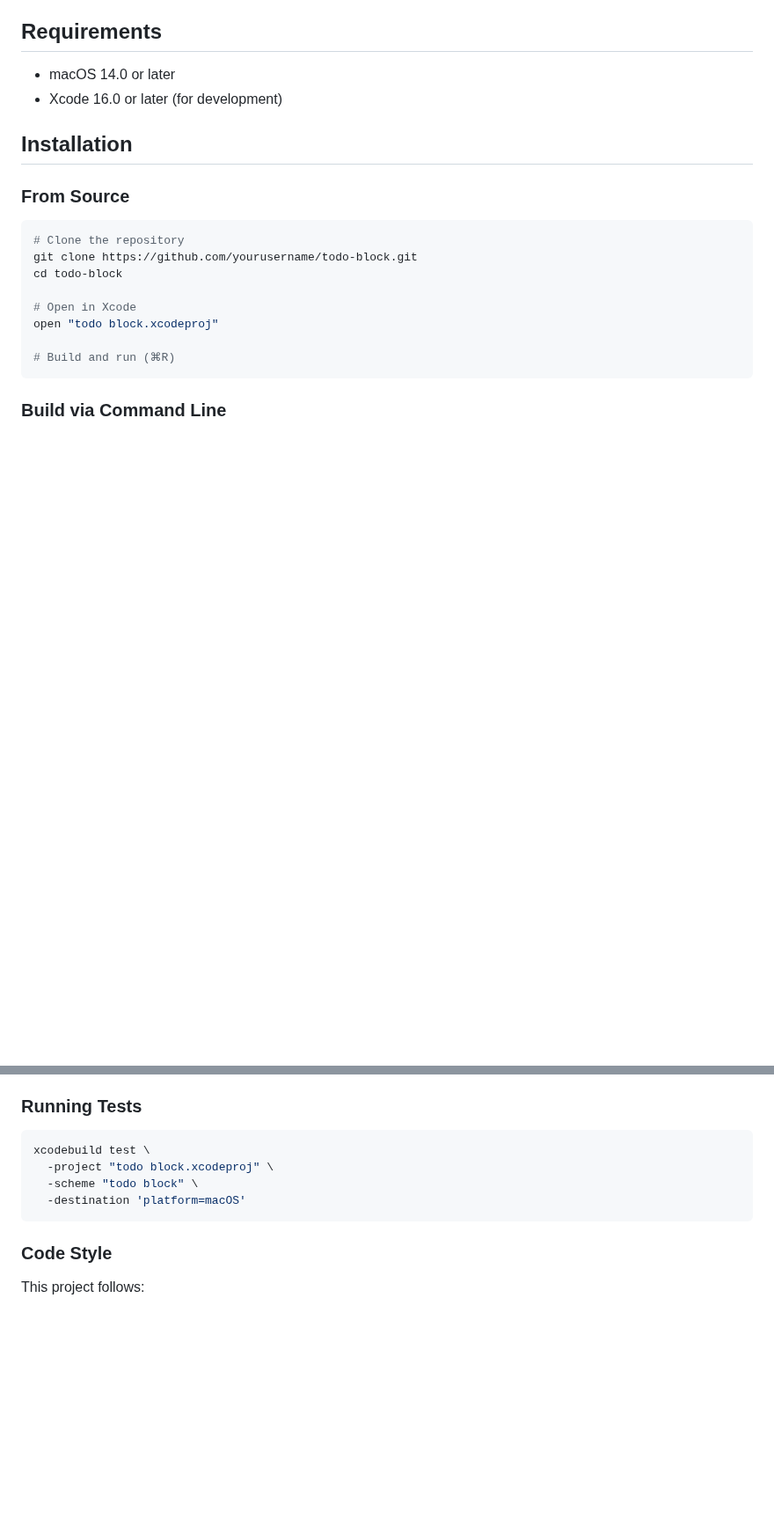
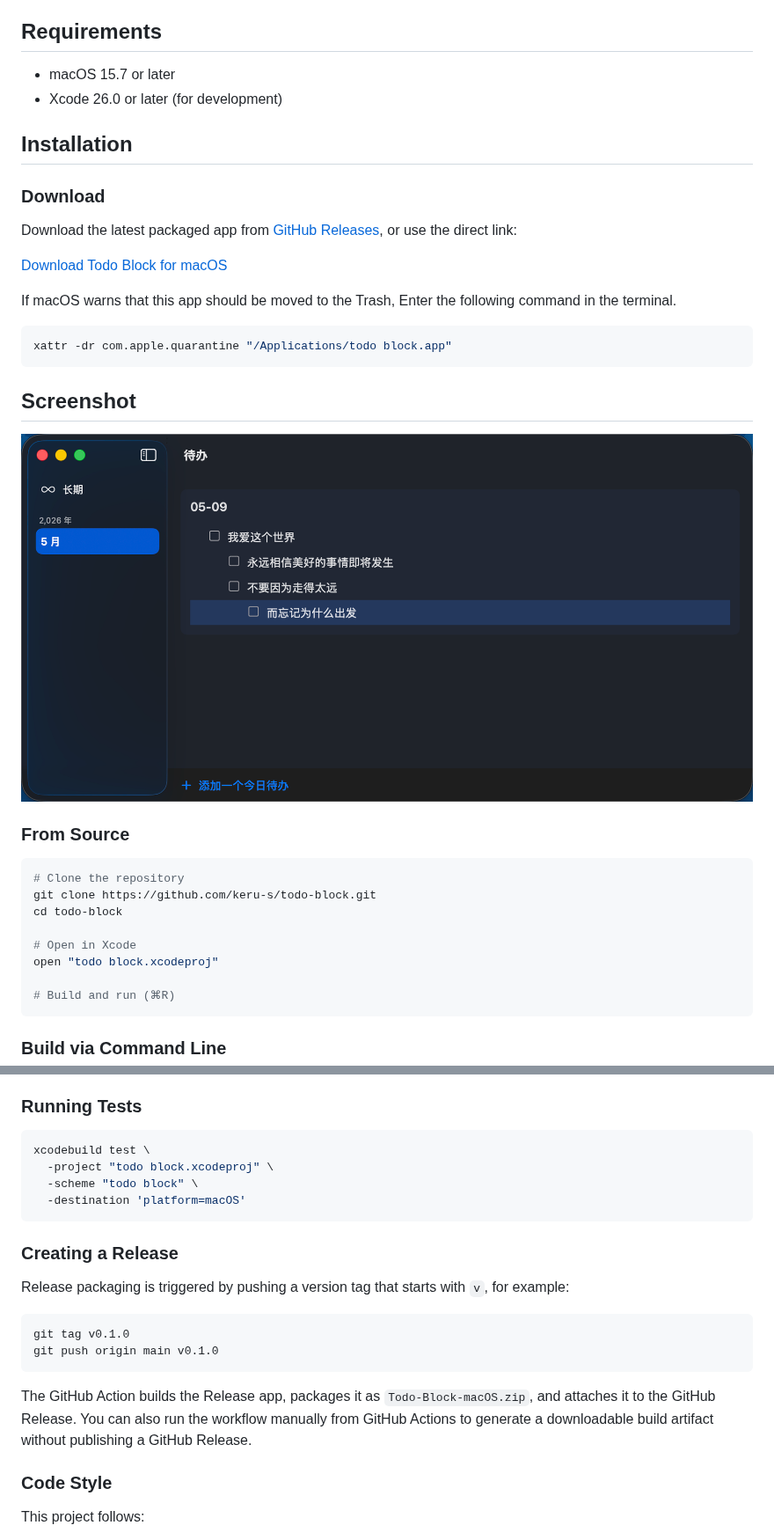
Before and after one commit to keru-s/todo-block, a Markdown page: README.md, 2 parts joined by grey strips. Shown at 88% size. Rendered like a GitHub page; pictures changed too: docs/images/todo-block-startup.png (added); blank space fills up the shorter version.

Commit message:
Add release packaging workflow and README download links

````diff
--- a/README.md
+++ b/README.md
@@ -17,16 +17,34 @@ A native macOS to-do application built with SwiftUI and SwiftData, featuring Not
 
 ## Requirements
 
-- macOS 14.0 or later
-- Xcode 16.0 or later (for development)
+- macOS 15.7 or later
+- Xcode 26.0 or later (for development)
 
 ## Installation
+
+### Download
+
+Download the latest packaged app from [GitHub Releases](https://github.com/keru-s/todo-block/releases/latest), or use the direct link:
+
+[Download Todo Block for macOS](https://github.com/keru-s/todo-block/releases/latest/download/Todo-Block-macOS.zip)
+
+If macOS warns that this app should be moved to the Trash, Enter the following command in the terminal.
+
+```bash
+xattr -dr com.apple.quarantine "/Applications/todo block.app"
+```
+
+
+
+## Screenshot
+
+![Todo Block startup screen](docs/images/todo-block-startup.png)
 
 ### From Source
 
 ```bash
 # Clone the repository
-git clone https://github.com/yourusername/todo-block.git
+git clone https://github.com/keru-s/todo-block.git
 cd todo-block
 
 # Open in Xcode
@@ -142,6 +160,17 @@ xcodebuild test \
   -destination 'platform=macOS'
 ```
 
+### Creating a Release
+
+Release packaging is triggered by pushing a version tag that starts with `v`, for example:
+
+```bash
+git tag v0.1.0
+git push origin main v0.1.0
+```
+
+The GitHub Action builds the Release app, packages it as `Todo-Block-macOS.zip`, and attaches it to the GitHub Release. You can also run the workflow manually from GitHub Actions to generate a downloadable build artifact without publishing a GitHub Release.
+
 ### Code Style
 
 This project follows:
````
Also changed, not shown: 4 other files.
